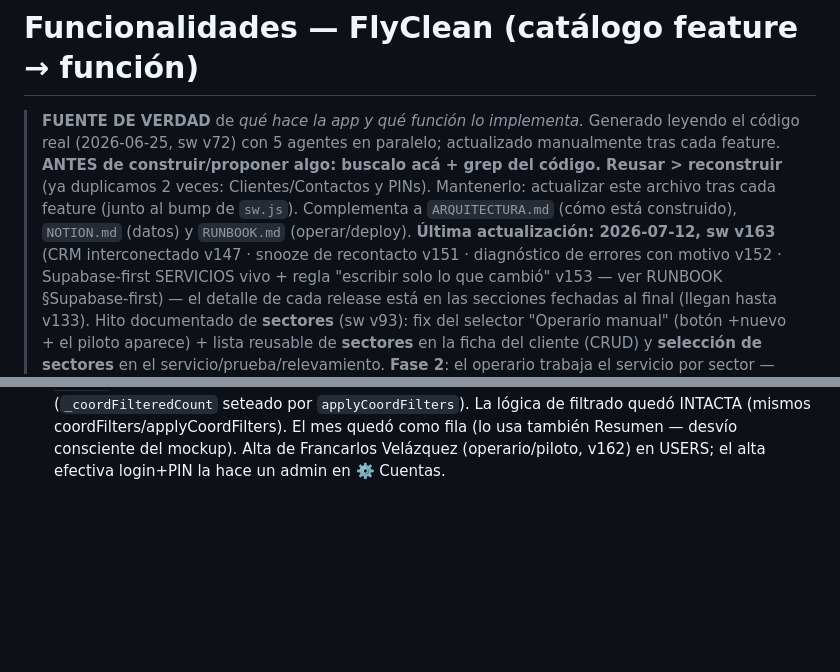
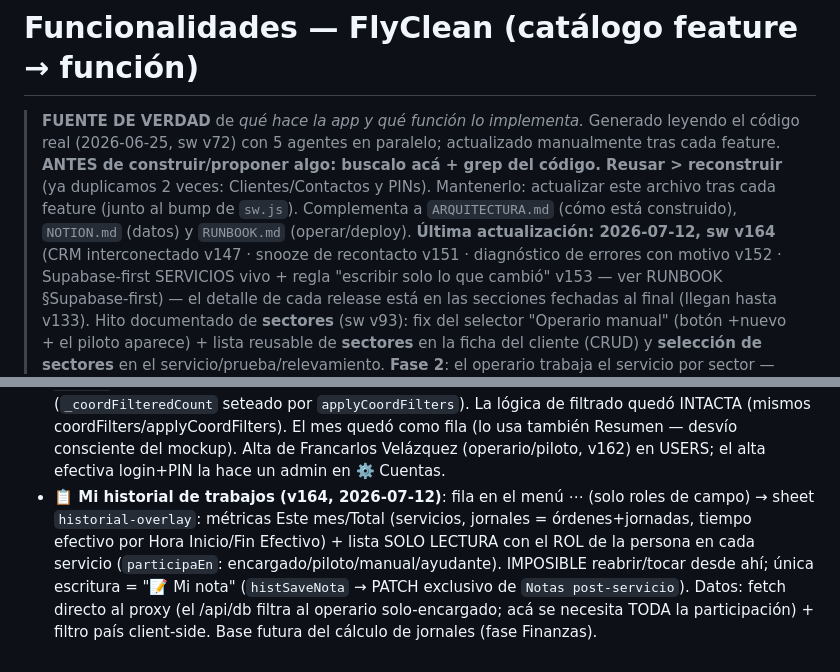
Before and after one commit to flycleanuy-dev/flyclean-app, a Markdown page: docs/FUNCIONALIDADES.md, 2 parts joined by grey strips. Rendered like a GitHub page; blank space fills up the shorter version.

Commit message:
docs: Mi historial de trabajos (FUNCIONALIDADES v164)
Co-Authored-By: Claude Fable 5 <noreply@anthropic.com>

```diff
--- a/docs/FUNCIONALIDADES.md
+++ b/docs/FUNCIONALIDADES.md
@@ -5,7 +5,7 @@
 > **ANTES de construir/proponer algo: buscalo acá + grep del código. Reusar > reconstruir** (ya
 > duplicamos 2 veces: Clientes/Contactos y PINs). Mantenerlo: actualizar este archivo tras cada feature
 > (junto al bump de `sw.js`). Complementa a `ARQUITECTURA.md` (cómo está construido), `NOTION.md`
-> (datos) y `RUNBOOK.md` (operar/deploy). **Última actualización: 2026-07-12, sw v163** (CRM interconectado
+> (datos) y `RUNBOOK.md` (operar/deploy). **Última actualización: 2026-07-12, sw v164** (CRM interconectado
 > v147 · snooze de recontacto v151 · diagnóstico de errores con motivo v152 · Supabase-first SERVICIOS vivo +
 > regla "escribir solo lo que cambió" v153 — ver RUNBOOK §Supabase-first) — el detalle de cada
 > release está en las secciones fechadas al final (llegan hasta v133). Hito documentado de **sectores** (sw v93):
@@ -805,3 +805,10 @@ _Generado automáticamente del código (workflow `inventario-funcionalidades`).
   `applyCoordFilters`). La lógica de filtrado quedó INTACTA (mismos coordFilters/applyCoordFilters). El mes
   quedó como fila (lo usa también Resumen — desvío consciente del mockup). Alta de Francarlos Velázquez
   (operario/piloto, v162) en USERS; el alta efectiva login+PIN la hace un admin en ⚙️ Cuentas.
+- **📋 Mi historial de trabajos (v164, 2026-07-12)**: fila en el menú ⋯ (solo roles de campo) → sheet
+  `historial-overlay`: métricas Este mes/Total (servicios, jornales = órdenes+jornadas, tiempo efectivo por
+  Hora Inicio/Fin Efectivo) + lista SOLO LECTURA con el ROL de la persona en cada servicio (`participaEn`:
+  encargado/piloto/manual/ayudante). IMPOSIBLE reabrir/tocar desde ahí; única escritura = "📝 Mi nota"
+  (`histSaveNota` → PATCH exclusivo de `Notas post-servicio`). Datos: fetch directo al proxy (el /api/db
+  filtra al operario solo-encargado; acá se necesita TODA la participación) + filtro país client-side.
+  Base futura del cálculo de jornales (fase Finanzas).
```
